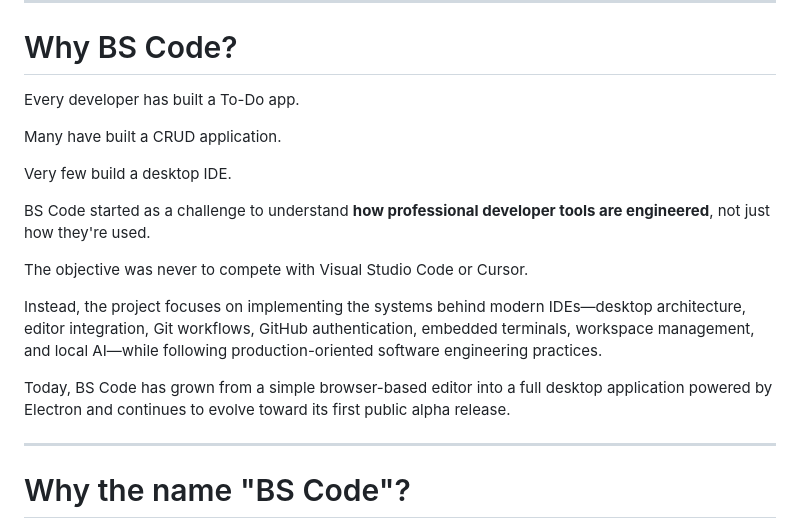
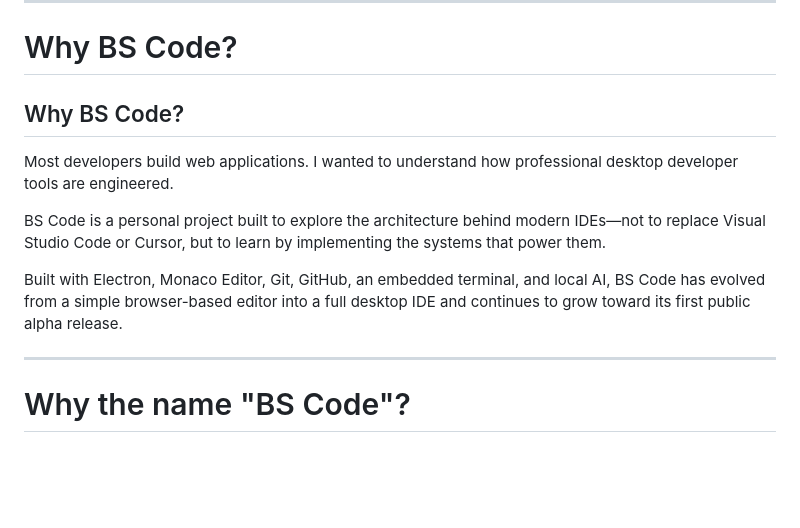
Before and after one commit to Smith-Dhande/B-S-Code, a Markdown page: README.md, the part around the change. Rendered like a GitHub page; blank space fills up the shorter version.

```diff
--- a/README.md
+++ b/README.md
@@ -41,19 +41,13 @@ Build, edit, debug, commit, and experiment — while learning how modern develop
 
 # Why BS Code?
 
-Every developer has built a To-Do app.
+## Why BS Code?
 
-Many have built a CRUD application.
+Most developers build web applications. I wanted to understand how professional desktop developer tools are engineered.
 
-Very few build a desktop IDE.
+BS Code is a personal project built to explore the architecture behind modern IDEs—not to replace Visual Studio Code or Cursor, but to learn by implementing the systems that power them.
 
-BS Code started as a challenge to understand **how professional developer tools are engineered**, not just how they're used.
-
-The objective was never to compete with Visual Studio Code or Cursor.
-
-Instead, the project focuses on implementing the systems behind modern IDEs—desktop architecture, editor integration, Git workflows, GitHub authentication, embedded terminals, workspace management, and local AI—while following production-oriented software engineering practices.
-
-Today, BS Code has grown from a simple browser-based editor into a full desktop application powered by Electron and continues to evolve toward its first public alpha release.
+Built with Electron, Monaco Editor, Git, GitHub, an embedded terminal, and local AI, BS Code has evolved from a simple browser-based editor into a full desktop IDE and continues to grow toward its first public alpha release.
 
 ---
 
```
